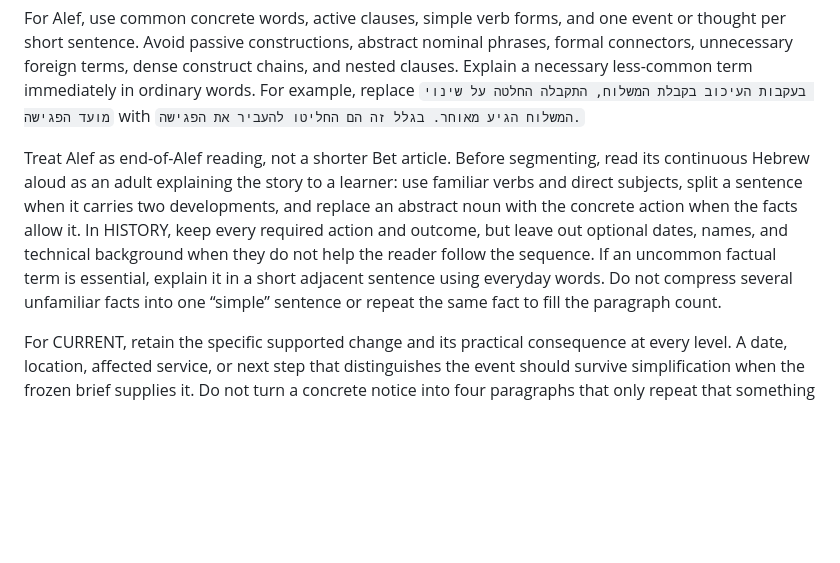
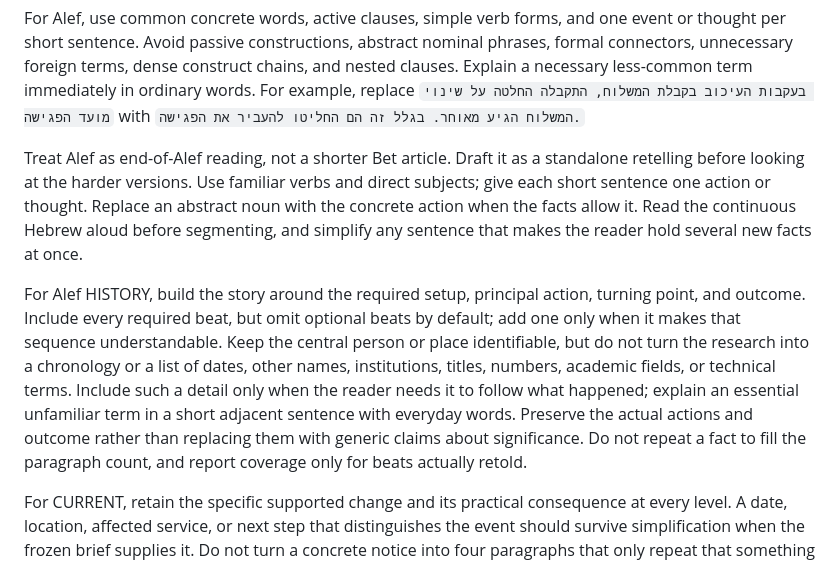
Before and after one commit to teomant/daily-hebrew-reading, a Markdown page: prompts/adaptation.md, the part around the change. Drawn GitHub-style; blank space fills up the shorter version.

```diff
--- a/prompts/adaptation.md
+++ b/prompts/adaptation.md
@@ -20,7 +20,9 @@ For CURRENT, HISTORY, and full EVERYDAY stories, write 4–5 real paragraphs wit
 
 For Alef, use common concrete words, active clauses, simple verb forms, and one event or thought per short sentence. Avoid passive constructions, abstract nominal phrases, formal connectors, unnecessary foreign terms, dense construct chains, and nested clauses. Explain a necessary less-common term immediately in ordinary words. For example, replace `בעקבות העיכוב בקבלת המשלוח, התקבלה החלטה על שינוי מועד הפגישה` with `המשלוח הגיע מאוחר. בגלל זה הם החליטו להעביר את הפגישה.`
 
-Treat Alef as end-of-Alef reading, not a shorter Bet article. Before segmenting, read its continuous Hebrew aloud as an adult explaining the story to a learner: use familiar verbs and direct subjects, split a sentence when it carries two developments, and replace an abstract noun with the concrete action when the facts allow it. In HISTORY, keep every required action and outcome, but leave out optional dates, names, and technical background when they do not help the reader follow the sequence. If an uncommon factual term is essential, explain it in a short adjacent sentence using everyday words. Do not compress several unfamiliar facts into one “simple” sentence or repeat the same fact to fill the paragraph count.
+Treat Alef as end-of-Alef reading, not a shorter Bet article. Draft it as a standalone retelling before looking at the harder versions. Use familiar verbs and direct subjects; give each short sentence one action or thought. Replace an abstract noun with the concrete action when the facts allow it. Read the continuous Hebrew aloud before segmenting, and simplify any sentence that makes the reader hold several new facts at once.
+
+For Alef HISTORY, build the story around the required setup, principal action, turning point, and outcome. Include every required beat, but omit optional beats by default; add one only when it makes that sequence understandable. Keep the central person or place identifiable, but do not turn the research into a chronology or a list of dates, other names, institutions, titles, numbers, academic fields, or technical terms. Include such a detail only when the reader needs it to follow what happened; explain an essential unfamiliar term in a short adjacent sentence with everyday words. Preserve the actual actions and outcome rather than replacing them with generic claims about significance. Do not repeat a fact to fill the paragraph count, and report coverage only for beats actually retold.
 
 For CURRENT, retain the specific supported change and its practical consequence at every level. A date, location, affected service, or next step that distinguishes the event should survive simplification when the frozen brief supplies it. Do not turn a concrete notice into four paragraphs that only repeat that something changed and readers should check for updates; use each supported detail for a different part of the explanation.
 
```
Also changed, not shown: docs/implementation-log.md (+1 -0 lines).
